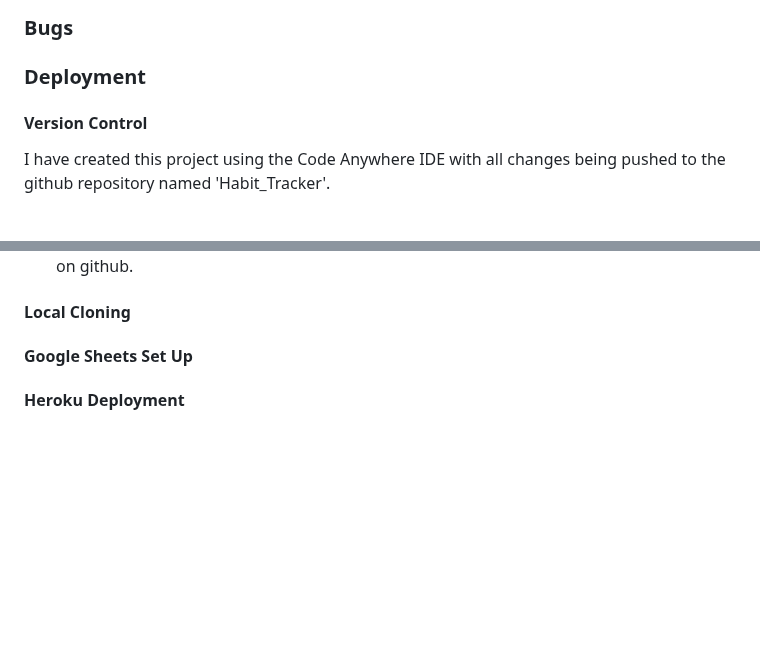
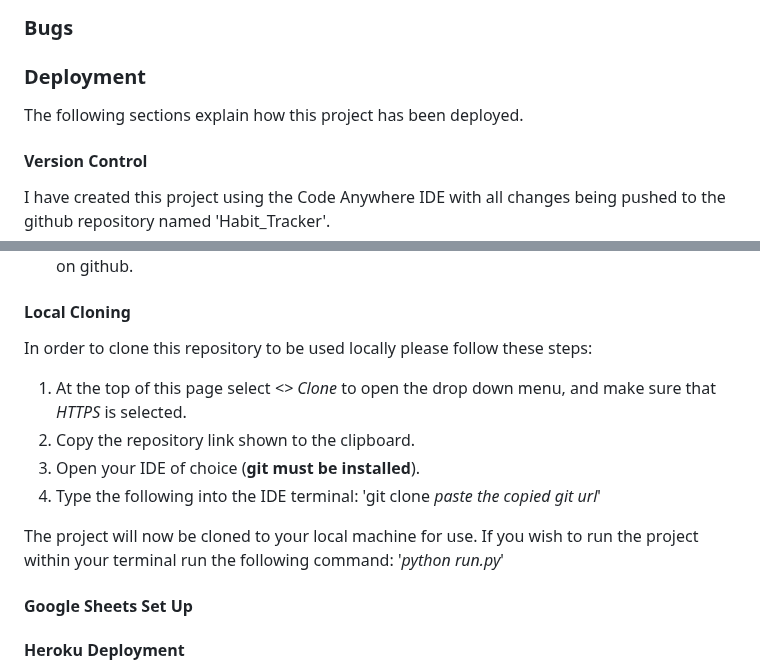
Before and after one commit to TonichaB/Habit-Tracker, a Markdown page: README.md, 2 parts joined by grey strips. GitHub-like rendering; blank space fills up the shorter version.

Commit message:
Docs: update local cloning instructions within the deployment section of readME

```diff
--- a/README.md
+++ b/README.md
@@ -72,6 +72,8 @@ The following Libraries have been imported for this project:<br>
 
 ### Deployment
 
+The following sections explain how this project has been deployed.
+
 #### Version Control
 
 I have created this project using the Code Anywhere IDE with all changes being pushed to the github repository named 'Habit_Tracker'.<br>
@@ -83,6 +85,15 @@ The following git commands have been utilised throughout the development process
 - git push - This is the final command used to push all committed entries to the repository on github.
 
 #### Local Cloning
+
+In order to clone this repository to be used locally please follow these steps:<br>
+
+1.  At the top of this page select *<> Clone* to open the drop down menu, and make sure that *HTTPS* is selected.
+2. Copy the repository link shown to the clipboard.
+3. Open your IDE of choice (**git must be installed**).
+4. Type the following into the IDE terminal: 'git clone *paste the copied git url*' <br>
+
+The project will now be cloned to your local machine for use. If you wish to run the project within your terminal run the following command: '*python run.py*'
 
 #### Google Sheets Set Up
 
```
Also changed, not shown: other parts of README.md (+1 -1 lines).
